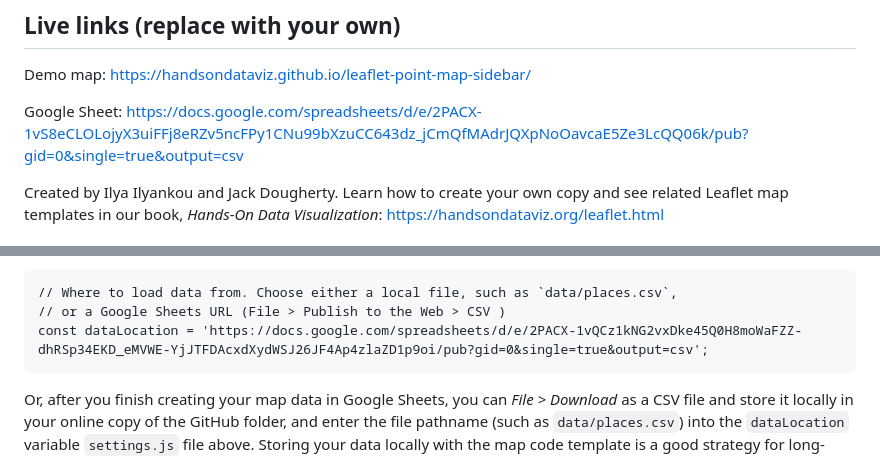
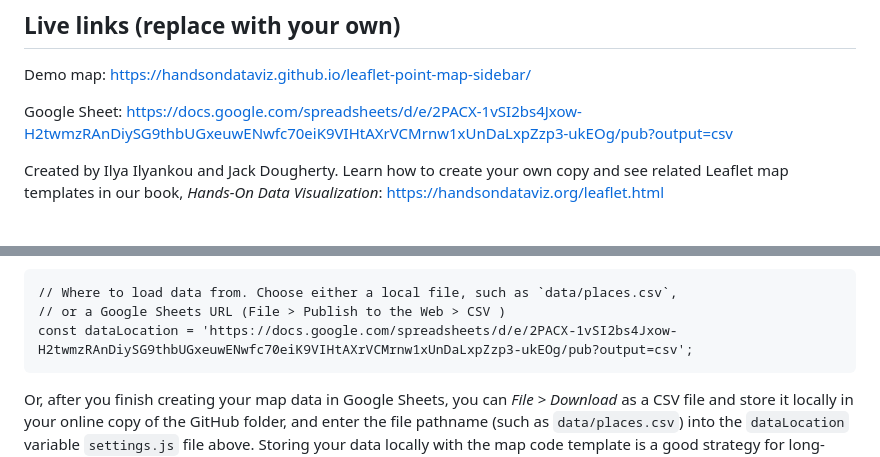
Before and after one commit to yvsc/YVClimateCrewProjects, a Markdown page: README.md, 2 parts joined by grey strips. GitHub-like rendering.

````diff
--- a/README.md
+++ b/README.md
@@ -7,7 +7,7 @@ Leaflet Point Map with Sidebar with Google Sheets -- Best to display points as c
 
 Demo map: https://handsondataviz.github.io/leaflet-point-map-sidebar/
 
-Google Sheet: https://docs.google.com/spreadsheets/d/e/2PACX-1vS8eCLOLojyX3uiFFj8eRZv5ncFPy1CNu99bXzuCC643dz_jCmQfMAdrJQXpNoOavcaE5Ze3LcQQ06k/pub?gid=0&single=true&output=csv
+Google Sheet: https://docs.google.com/spreadsheets/d/e/2PACX-1vSI2bs4Jxow-H2twmzRAnDiySG9thbUGxeuwENwfc70eiK9VIHtAXrVCMrnw1xUnDaLxpZzp3-ukEOg/pub?output=csv
 
 Created by Ilya Ilyankou and Jack Dougherty. Learn how to create your own copy and see related Leaflet map templates in our book, *Hands-On Data Visualization*: https://handsondataviz.org/leaflet.html
 
@@ -28,7 +28,7 @@ variable in the `settings.js` file as shown below. Make sure that the long link
 ```
 // Where to load data from. Choose either a local file, such as `data/places.csv`,
 // or a Google Sheets URL (File > Publish to the Web > CSV )
-const dataLocation = 'https://docs.google.com/spreadsheets/d/e/2PACX-1vQCz1kNG2vxDke45Q0H8moWaFZZ-dhRSp34EKD_eMVWE-YjJTFDAcxdXydWSJ26JF4Ap4zlaZD1p9oi/pub?gid=0&single=true&output=csv';
+const dataLocation = 'https://docs.google.com/spreadsheets/d/e/2PACX-1vSI2bs4Jxow-H2twmzRAnDiySG9thbUGxeuwENwfc70eiK9VIHtAXrVCMrnw1xUnDaLxpZzp3-ukEOg/pub?output=csv';
 ```
 
 Or, after you finish creating your map data in Google Sheets, you can *File > Download* as a CSV file and store it locally in your online copy of the GitHub folder, and enter the file pathname (such as `data/places.csv`) into the `dataLocation` variable `settings.js` file above. Storing your data locally with the map code template is a good strategy for long-term preservation, because you no longer depend on a remote link to the Google Sheets platform. Also, you can always re-edit the CSV file as needed on GitHub or with a spreadsheet tool.
````
